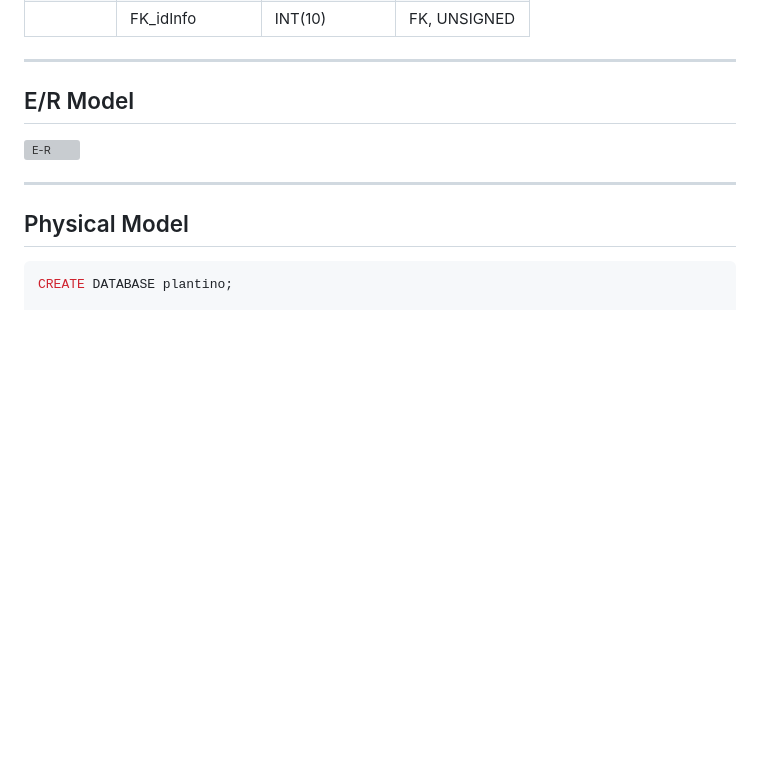
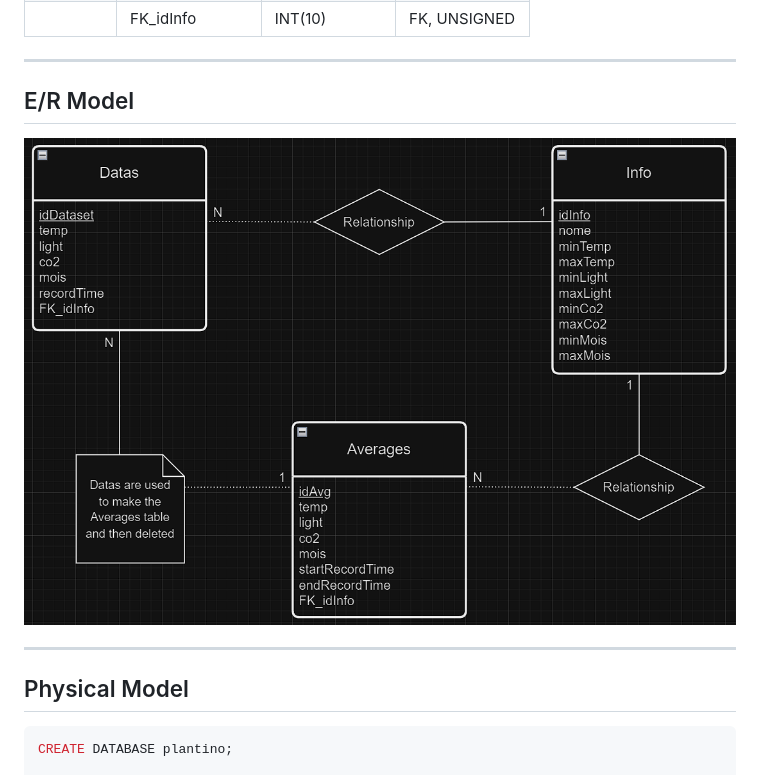
Before and after one commit to mivige/PlantinoCare, a Markdown page: documentation/DB Analysis.md, the part around the change. Rendered like a GitHub page; blank space fills up the shorter version; grey boxes are pictures that could not be loaded.

```diff
--- a/documentation/DB Analysis.md
+++ b/documentation/DB Analysis.md
@@ -50,7 +50,7 @@ The values can be in optimal, excessive or insufficient levels. Different plants
 
 ---
 ## E/R Model
-![E-R](Images/E-R.png)
+![E-R](../img/E-R.png)
 
 ---
 ## Physical Model
```
